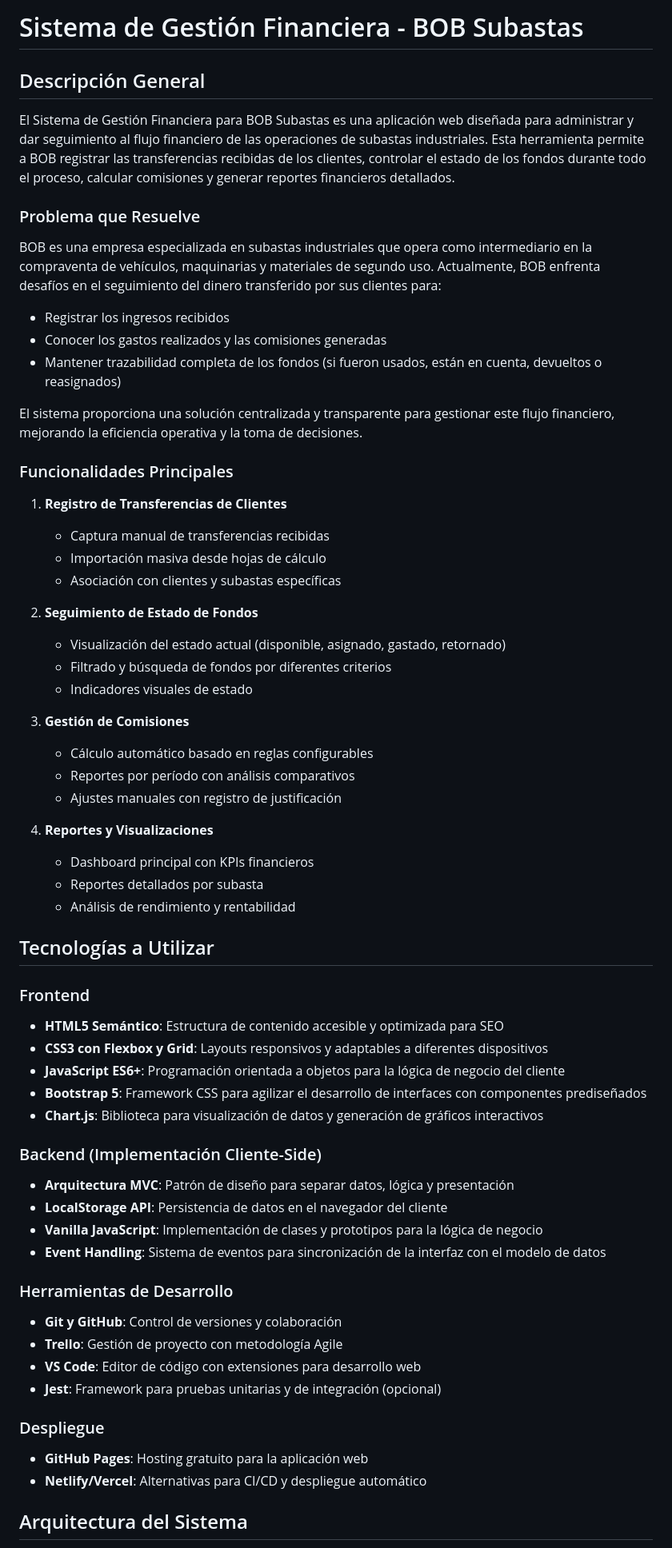
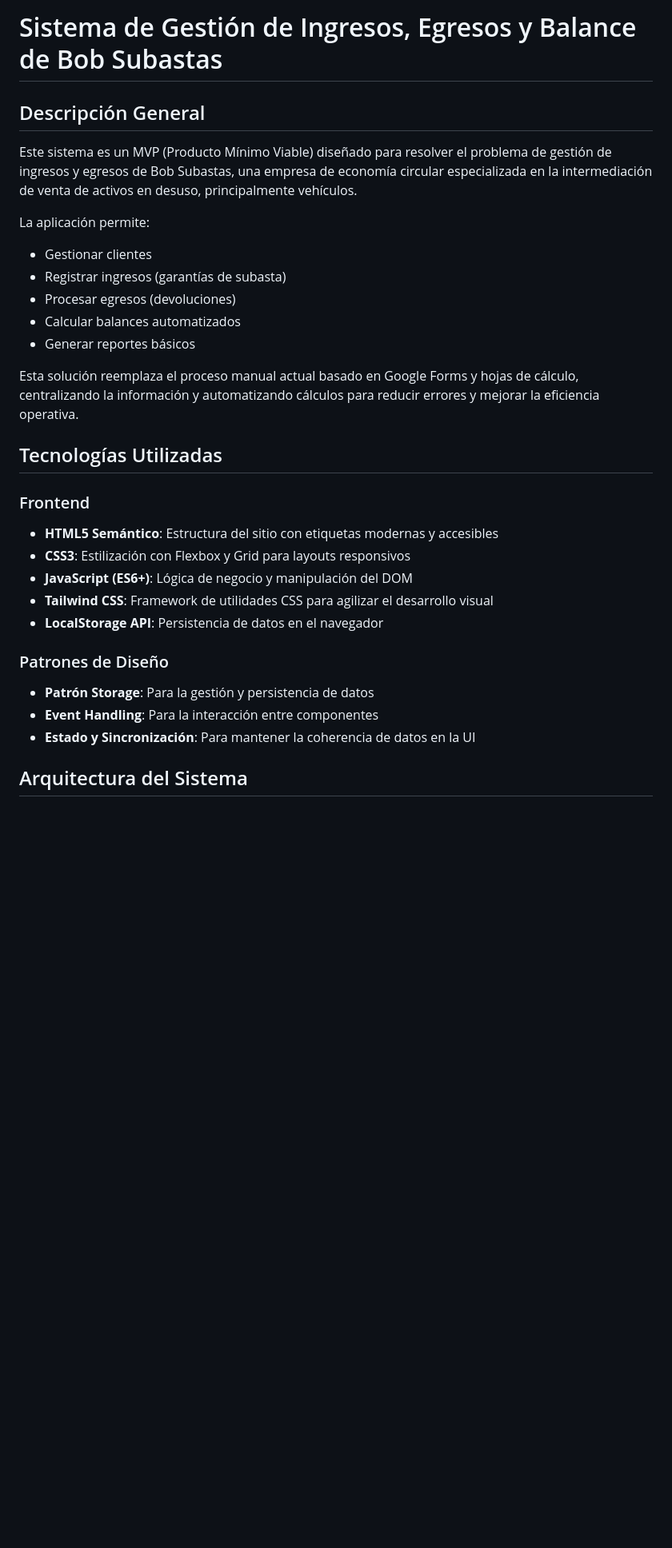
Before and after one commit to CattCloud/DashBob, a Markdown page: README.md, the part around one of its changes. Shown at 80% size. Drawn GitHub-style; blank space fills up the shorter version.

```diff
--- a/README.md
+++ b/README.md
@@ -1,64 +1,31 @@
-# Sistema de Gestión Financiera - BOB Subastas
+# Sistema de Gestión de Ingresos, Egresos y Balance de Bob Subastas
 
 ## Descripción General
 
-El Sistema de Gestión Financiera para BOB Subastas es una aplicación web diseñada para administrar y dar seguimiento al flujo financiero de las operaciones de subastas industriales. Esta herramienta permite a BOB registrar las transferencias recibidas de los clientes, controlar el estado de los fondos durante todo el proceso, calcular comisiones y generar reportes financieros detallados.
+Este sistema es un MVP (Producto Mínimo Viable) diseñado para resolver el problema de gestión de ingresos y egresos de Bob Subastas, una empresa de economía circular especializada en la intermediación de venta de activos en desuso, principalmente vehículos.
 
-### Problema que Resuelve
+La aplicación permite:
+- Gestionar clientes
+- Registrar ingresos (garantías de subasta)
+- Procesar egresos (devoluciones)
+- Calcular balances automatizados
+- Generar reportes básicos
 
-BOB es una empresa especializada en subastas industriales que opera como intermediario en la compraventa de vehículos, maquinarias y materiales de segundo uso. Actualmente, BOB enfrenta desafíos en el seguimiento del dinero transferido por sus clientes para:
-- Registrar los ingresos recibidos
-- Conocer los gastos realizados y las comisiones generadas
-- Mantener trazabilidad completa de los fondos (si fueron usados, están en cuenta, devueltos o reasignados)
+Esta solución reemplaza el proceso manual actual basado en Google Forms y hojas de cálculo, centralizando la información y automatizando cálculos para reducir errores y mejorar la eficiencia operativa.
 
-El sistema proporciona una solución centralizada y transparente para gestionar este flujo financiero, mejorando la eficiencia operativa y la toma de decisiones.
-
-### Funcionalidades Principales
-
-1. **Registro de Transferencias de Clientes**
-   - Captura manual de transferencias recibidas
-   - Importación masiva desde hojas de cálculo
-   - Asociación con clientes y subastas específicas
-
-2. **Seguimiento de Estado de Fondos**
-   - Visualización del estado actual (disponible, asignado, gastado, retornado)
-   - Filtrado y búsqueda de fondos por diferentes criterios
-   - Indicadores visuales de estado
-
-3. **Gestión de Comisiones**
-   - Cálculo automático basado en reglas configurables
-   - Reportes por período con análisis comparativos
-   - Ajustes manuales con registro de justificación
-
-4. **Reportes y Visualizaciones**
-   - Dashboard principal con KPIs financieros
-   - Reportes detallados por subasta
-   - Análisis de rendimiento y rentabilidad
-
-## Tecnologías a Utilizar
+## Tecnologías Utilizadas
 
 ### Frontend
-- **HTML5 Semántico**: Estructura de contenido accesible y optimizada para SEO
-- **CSS3 con Flexbox y Grid**: Layouts responsivos y adaptables a diferentes dispositivos
-- **JavaScript ES6+**: Programación orientada a objetos para la lógica de negocio del cliente
-- **Bootstrap 5**: Framework CSS para agilizar el desarrollo de interfaces con componentes prediseñados
-- **Chart.js**: Biblioteca para visualización de datos y generación de gráficos interactivos
+- **HTML5 Semántico**: Estructura del sitio con etiquetas modernas y accesibles
+- **CSS3**: Estilización con Flexbox y Grid para layouts responsivos
+- **JavaScript (ES6+)**: Lógica de negocio y manipulación del DOM
+- **Tailwind CSS**: Framework de utilidades CSS para agilizar el desarrollo visual
+- **LocalStorage API**: Persistencia de datos en el navegador
 
-### Backend (Implementación Cliente-Side)
-- **Arquitectura MVC**: Patrón de diseño para separar datos, lógica y presentación
-- **LocalStorage API**: Persistencia de datos en el navegador del cliente
-- **Vanilla JavaScript**: Implementación de clases y prototipos para la lógica de negocio
-- **Event Handling**: Sistema de eventos para sincronización de la interfaz con el modelo de datos
-
-### Herramientas de Desarrollo
-- **Git y GitHub**: Control de versiones y colaboración
-- **Trello**: Gestión de proyecto con metodología Agile
-- **VS Code**: Editor de código con extensiones para desarrollo web
-- **Jest**: Framework para pruebas unitarias y de integración (opcional)
-
-### Despliegue
-- **GitHub Pages**: Hosting gratuito para la aplicación web
-- **Netlify/Vercel**: Alternativas para CI/CD y despliegue automático
+### Patrones de Diseño
+- **Patrón Storage**: Para la gestión y persistencia de datos
+- **Event Handling**: Para la interacción entre componentes
+- **Estado y Sincronización**: Para mantener la coherencia de datos en la UI
 
 ## Arquitectura del Sistema
 
```
Also changed, not shown: other parts of README.md (+74 -49 lines).
